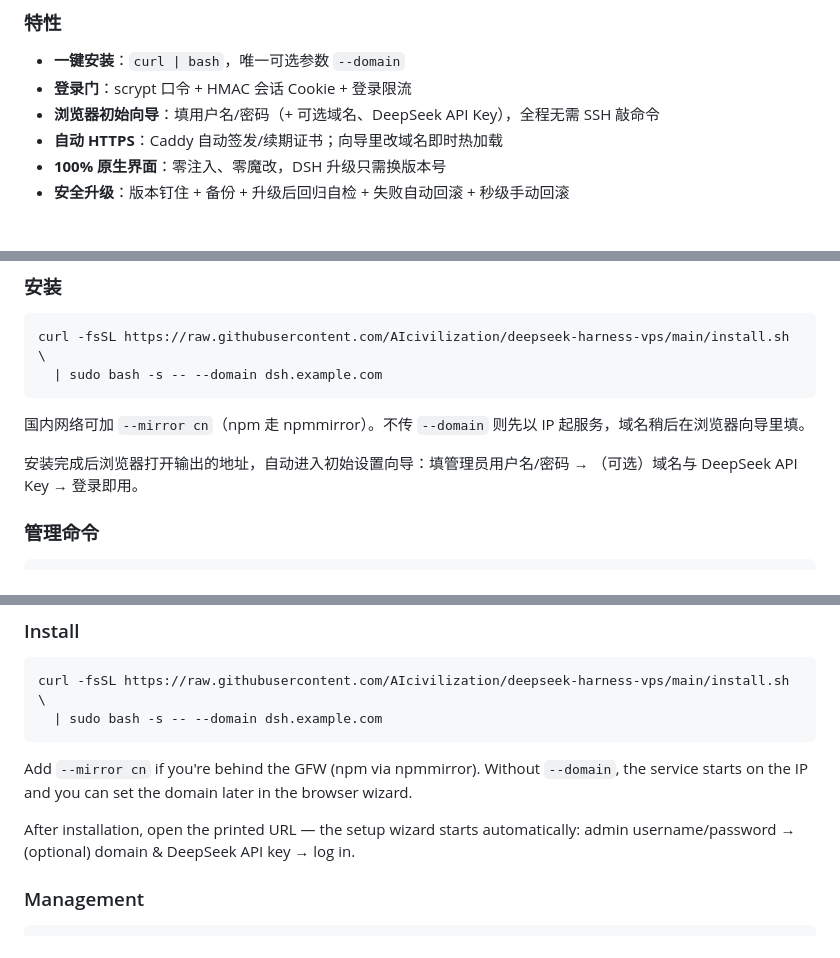
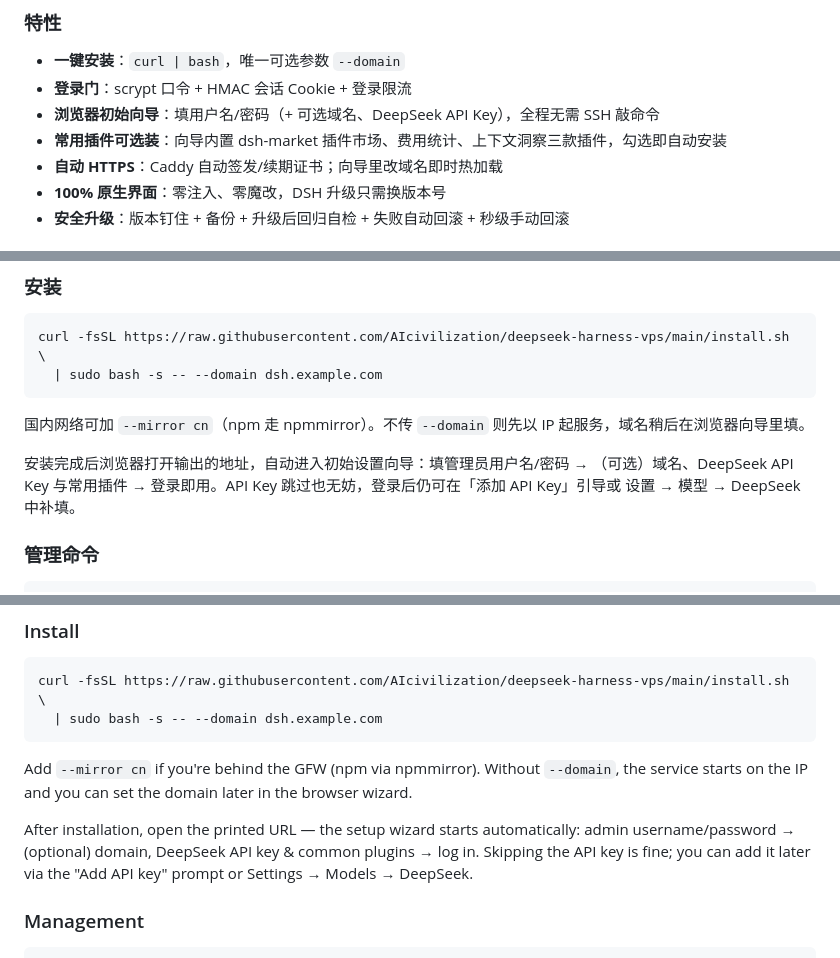
Before and after one commit to AIcivilization/deepseek-harness-vps, a Markdown page: README.md, 3 parts joined by grey strips. Rendered like a GitHub page.

Commit message:
docs: document setup-wizard plugin selection and API-key skip flow

```diff
--- a/README.md
+++ b/README.md
@@ -17,6 +17,7 @@ DSH 的特权接口（设置读写、API Key 写入等 `/api` RPC）受"浏览
 - **一键安装**：`curl | bash`，唯一可选参数 `--domain`
 - **登录门**：scrypt 口令 + HMAC 会话 Cookie + 登录限流
 - **浏览器初始向导**：填用户名/密码（+ 可选域名、DeepSeek API Key），全程无需 SSH 敲命令
+- **常用插件可选装**：向导内置 dsh-market 插件市场、费用统计、上下文洞察三款插件，勾选即自动安装
 - **自动 HTTPS**：Caddy 自动签发/续期证书；向导里改域名即时热加载
 - **100% 原生界面**：零注入、零魔改，DSH 升级只需换版本号
 - **安全升级**：版本钉住 + 备份 + 升级后回归自检 + 失败自动回滚 + 秒级手动回滚
@@ -36,7 +37,7 @@ curl -fsSL https://raw.githubusercontent.com/AIcivilization/deepseek-harness-vps
 
 国内网络可加 `--mirror cn`（npm 走 npmmirror）。不传 `--domain` 则先以 IP 起服务，域名稍后在浏览器向导里填。
 
-安装完成后浏览器打开输出的地址，自动进入初始设置向导：填管理员用户名/密码 → （可选）域名与 DeepSeek API Key → 登录即用。
+安装完成后浏览器打开输出的地址，自动进入初始设置向导：填管理员用户名/密码 → （可选）域名、DeepSeek API Key 与常用插件 → 登录即用。API Key 跳过也无妨，登录后仍可在「添加 API Key」引导或 设置 → 模型 → DeepSeek 中补填。
 
 ### 管理命令
 
@@ -91,7 +93,7 @@ curl -fsSL https://raw.githubusercontent.com/AIcivilization/deepseek-harness-vps
 
 Add `--mirror cn` if you're behind the GFW (npm via npmmirror). Without `--domain`, the service starts on the IP and you can set the domain later in the browser wizard.
 
-After installation, open the printed URL — the setup wizard starts automatically: admin username/password → (optional) domain & DeepSeek API key → log in.
+After installation, open the printed URL — the setup wizard starts automatically: admin username/password → (optional) domain, DeepSeek API key & common plugins → log in. Skipping the API key is fine; you can add it later via the "Add API key" prompt or Settings → Models → DeepSeek.
 
 ### Management
 
```
Also changed, not shown: other parts of README.md (+1 -0 lines).
